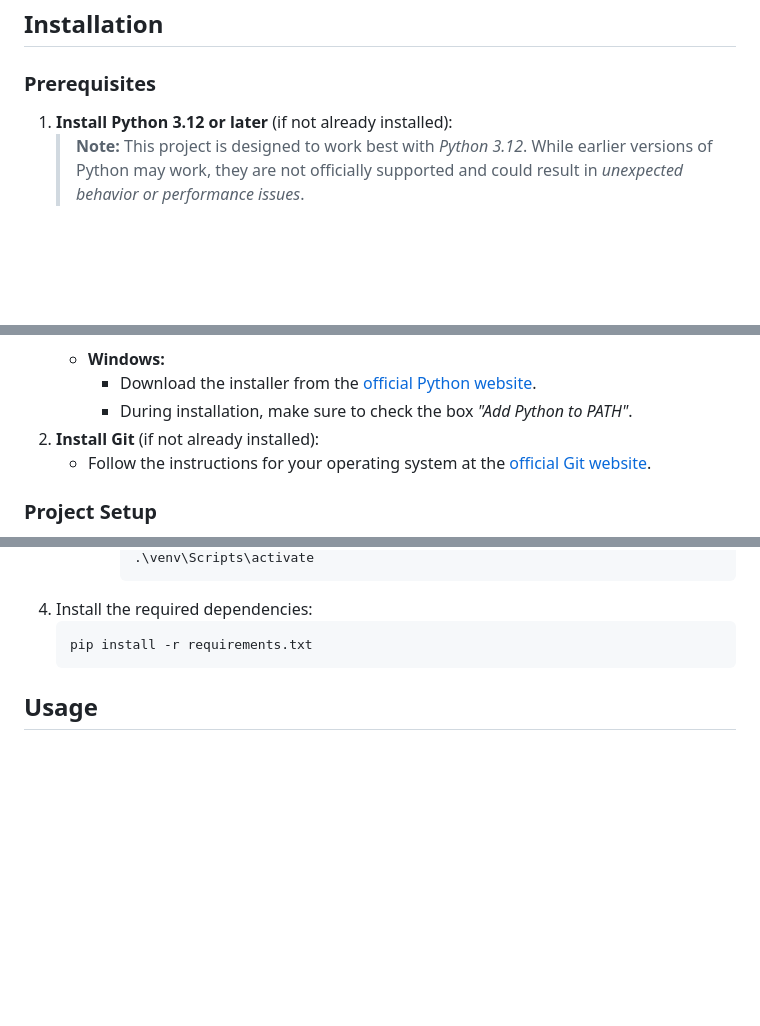
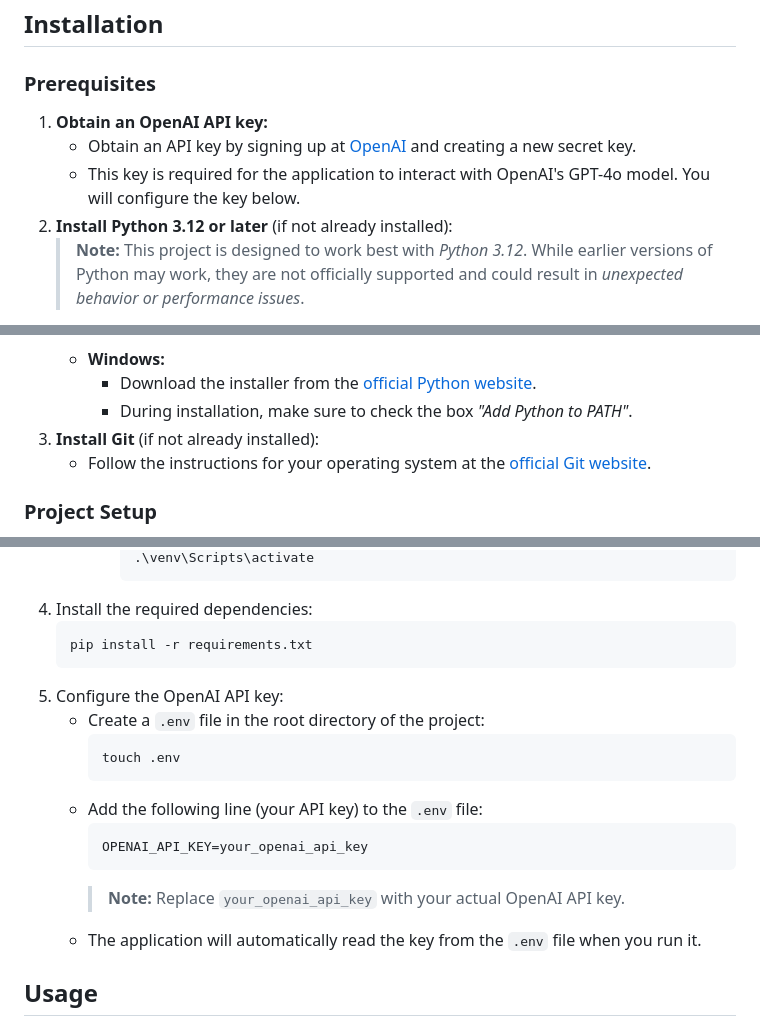
Before and after one commit to karimsammouri/capec_threat_modeling, a Markdown page: README.md, 3 parts joined by grey strips. Drawn GitHub-style; blank space fills up the shorter version.

````diff
--- a/README.md
+++ b/README.md
@@ -25,7 +25,10 @@ The **LLM-Based Threat Modeling Agent with CAPEC Retrieval** is an interactive t
 ## Installation
 
 ### Prerequisites
-1. **Install Python 3.12 or later** (if not already installed):
+1. **Obtain an OpenAI API key:**
+    - Obtain an API key by signing up at [OpenAI](https://platform.openai.com/docs/overview) and creating a new secret key.
+    - This key is required for the application to interact with OpenAI's GPT-4o model. You will configure the key below.
+2. **Install Python 3.12 or later** (if not already installed):
     > **Note:** This project is designed to work best with *Python 3.12*. While earlier versions of Python may work, they are not officially supported and could result in *unexpected behavior or performance issues*.
     - **macOS:** Python 3 is often pre-installed. Verify the version:
         ```bash
@@ -46,7 +49,7 @@ The **LLM-Based Threat Modeling Agent with CAPEC Retrieval** is an interactive t
     - **Windows:**
         - Download the installer from the [official Python website](https://www.python.org/downloads/).
         - During installation, make sure to check the box *"Add Python to PATH"*.
-2. **Install Git** (if not already installed):
+3. **Install Git** (if not already installed):
     - Follow the instructions for your operating system at the [official Git website](https://git-scm.com/).
 
 ### Project Setup
@@ -77,6 +80,17 @@ The **LLM-Based Threat Modeling Agent with CAPEC Retrieval** is an interactive t
     ```bash
     pip install -r requirements.txt
     ```
+5. Configure the OpenAI API key:
+    - Create a `.env` file in the root directory of the project:
+        ```bash
+        touch .env
+        ```
+    - Add the following line (your API key) to the `.env` file:
+        ```bash
+        OPENAI_API_KEY=your_openai_api_key
+        ```
+        > **Note:** Replace `your_openai_api_key` with your actual OpenAI API key.
+    - The application will automatically read the key from the `.env` file when you run it.
 
 ## Usage
 1. **Load CAPEC into the Chroma vector database:** Run the `chroma.py` script to load the CAPEC data:
````
